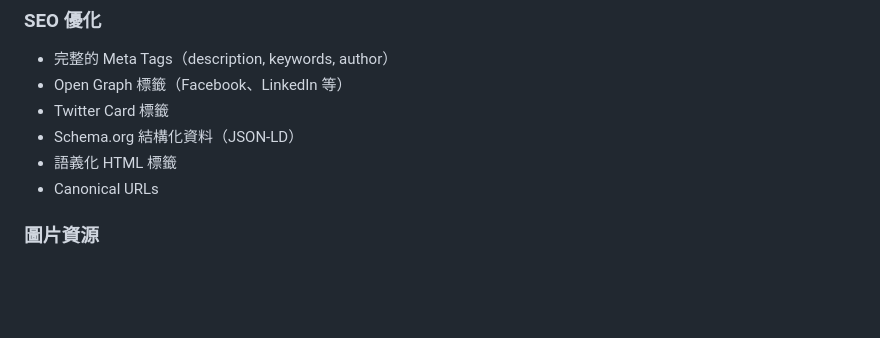
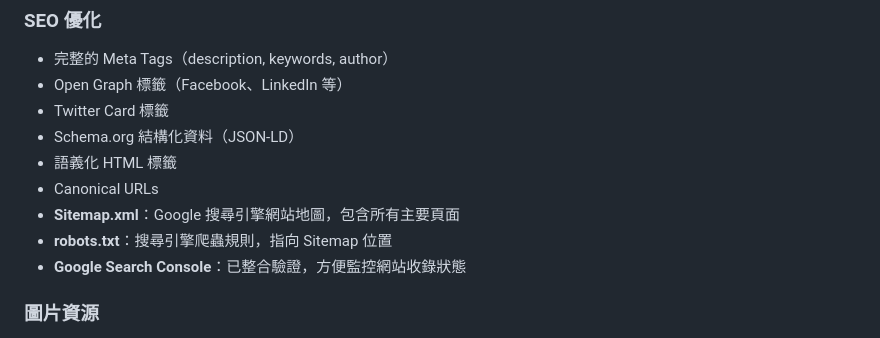
Before and after one commit to yichai-tw/yichai-tw.github.io, a Markdown page: README.md, the part around one of its changes. Rendered like a GitHub page; blank space fills up the shorter version.

```diff
--- a/README.md
+++ b/README.md
@@ -131,6 +140,9 @@ official-site/
 - Schema.org 結構化資料（JSON-LD）
 - 語義化 HTML 標籤
 - Canonical URLs
+- **Sitemap.xml**：Google 搜尋引擎網站地圖，包含所有主要頁面
+- **robots.txt**：搜尋引擎爬蟲規則，指向 Sitemap 位置
+- **Google Search Console**：已整合驗證，方便監控網站收錄狀態
 
 ### 圖片資源
 
```
Also changed, not shown: other parts of README.md (+16 -4 lines).
